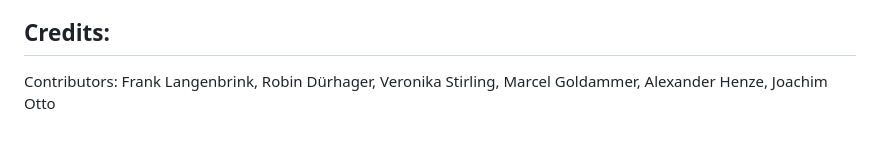
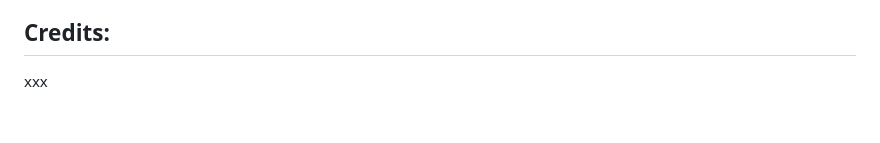
Before and after one commit to nise/mod_hypercast, a Markdown page: README.md, the part around the change. GitHub-like rendering.

```diff
--- a/README.md
+++ b/README.md
@@ -92,4 +92,4 @@ Unser Icon steht unter CC-BY-NC.
 Die genutzten Soundeffekts stammen von [pixabay](https://pixabay.com/) und stehen unter Royalty Free, die Fonts unter Unlicense und Open Font License.
 
 ## Credits:
-Contributors: Frank Langenbrink, Robin Dürhager, Veronika Stirling, Marcel Goldammer, Alexander Henze, Joachim Otto
+xxx
```
